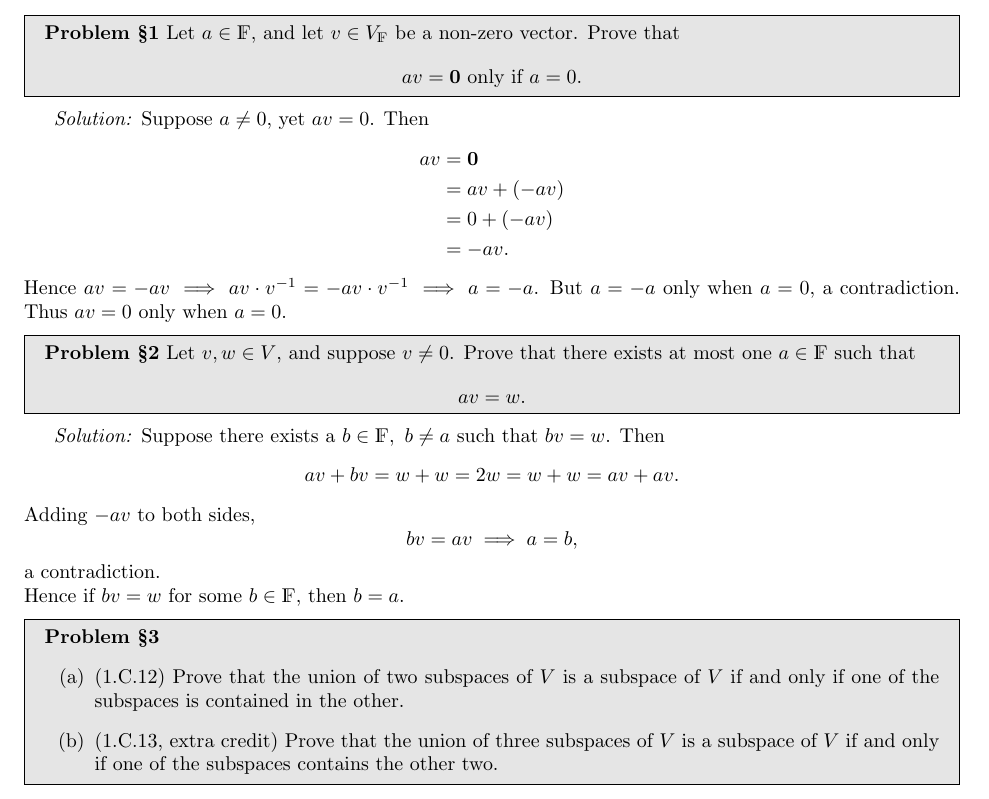
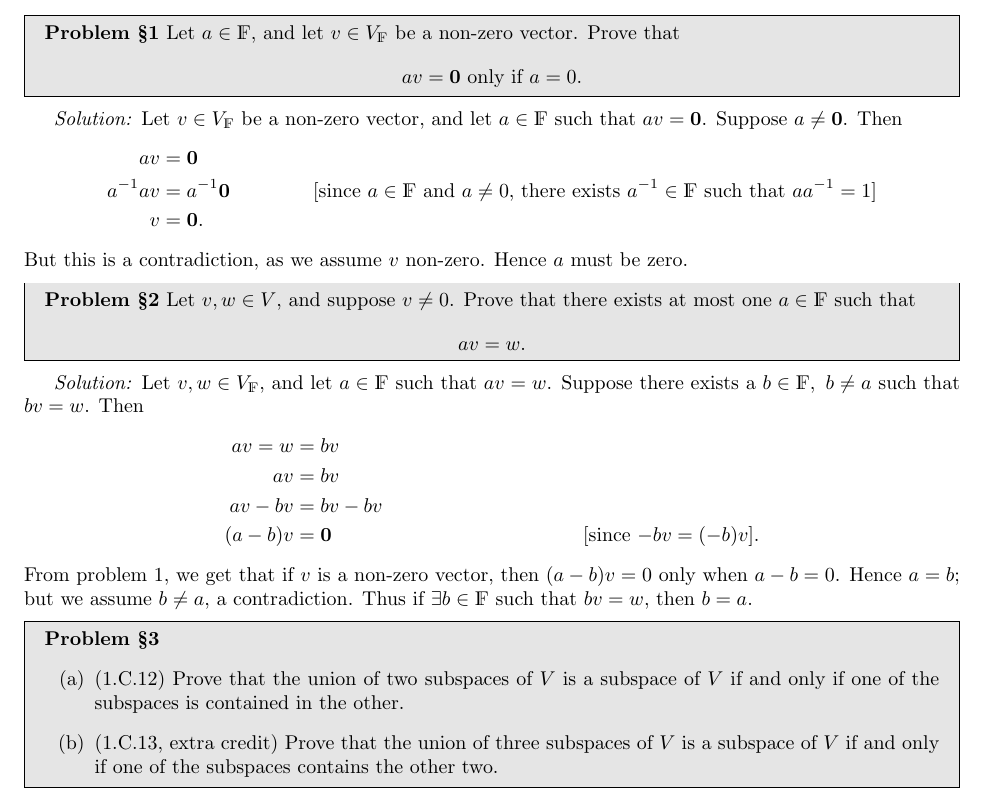
Before and after one commit to ringtack/su21-math-classes, a LaTeX problem sheet (math0540/problem-sets/psC.tex): part of page 1 of 2, cut so that both start at the same text. Compiled offline with pdfLaTeX.

Commit message:
fixed first and second problem in psC {math0540}

```diff
--- a/math0540/problem-sets/psC.tex
+++ b/math0540/problem-sets/psC.tex
@@ -10,15 +10,14 @@
 \end{problem}
 
 \begin{solution}
-  Suppose $ a\neq 0$, yet $av=0$. Then
+  Let $v\in V_\F$ be a non-zero vector, and let $a\in \F$ such that $av=\textbf{0}$. Suppose $ a\neq
+  \textbf{0}$. Then
   \begin{align*}
     av &= \textbf{0} \\
-       &= av+(-av) \\
-       &= 0 + (-av) \\
-       &= -av
-  .\end{align*}
-  Hence $av=-av \implies av\cdot v^{-1}=-av\cdot v^{-1}\implies a=-a$. But $a=-a$ only when $a=0$, a
-  contradiction. Thus $av=0$ only when $a=0$.
+    a^{-1}av&= a^{-1}\textbf{0} && [\text{since $a\in \F$ and $a\neq 0$, there exists $a^{-1}\in
+    \F$ such that $aa^{-1}=1$}] \\
+    v&= \textbf{0}
+  .\end{align*} But this is a contradiction, as we assume $v$ non-zero. Hence $a$ must be zero.
 \end{solution}
 
 
@@ -29,12 +28,17 @@
 \end{problem}
 
 \begin{solution}
-  Suppose there exists a $b\in \F,\ b\neq a$ such that $bv=w$. Then \[
-    av+bv = w + w = 2w = w + w = av + av
-  .\] Adding $-av$ to both sides, \[
-    bv = av \implies a = b
-  ,\] a contradiction. \\
-  Hence if $bv=w$ for some $b\in \F$, then $b=a$.
+  Let $v,w\in V_\F$, and let $a\in \F$ such that $av=w$. Suppose there exists a $b\in \F,\ b\neq a$
+  such that $bv=w$. Then
+  \begin{align*}
+    av = w &= bv \\
+    av &= bv \\
+    av - bv &= bv - bv \\
+    (a-b)v &= \textbf{0} && [\text{since $-bv=(-b)v$}]
+  .\end{align*}
+  From problem 1, we get that if $v$ is a non-zero vector, then $(a-b)v=0$ only when $a-b=0$. Hence
+  $a=b$; but we assume $b\neq a$, a contradiction. Thus if $\exists b\in \F$ such that $bv=w$, then
+  $b=a$.
 \end{solution}
 
 \begin{problem}{\S 3}
```
Also changed, not shown: 1 other file.
